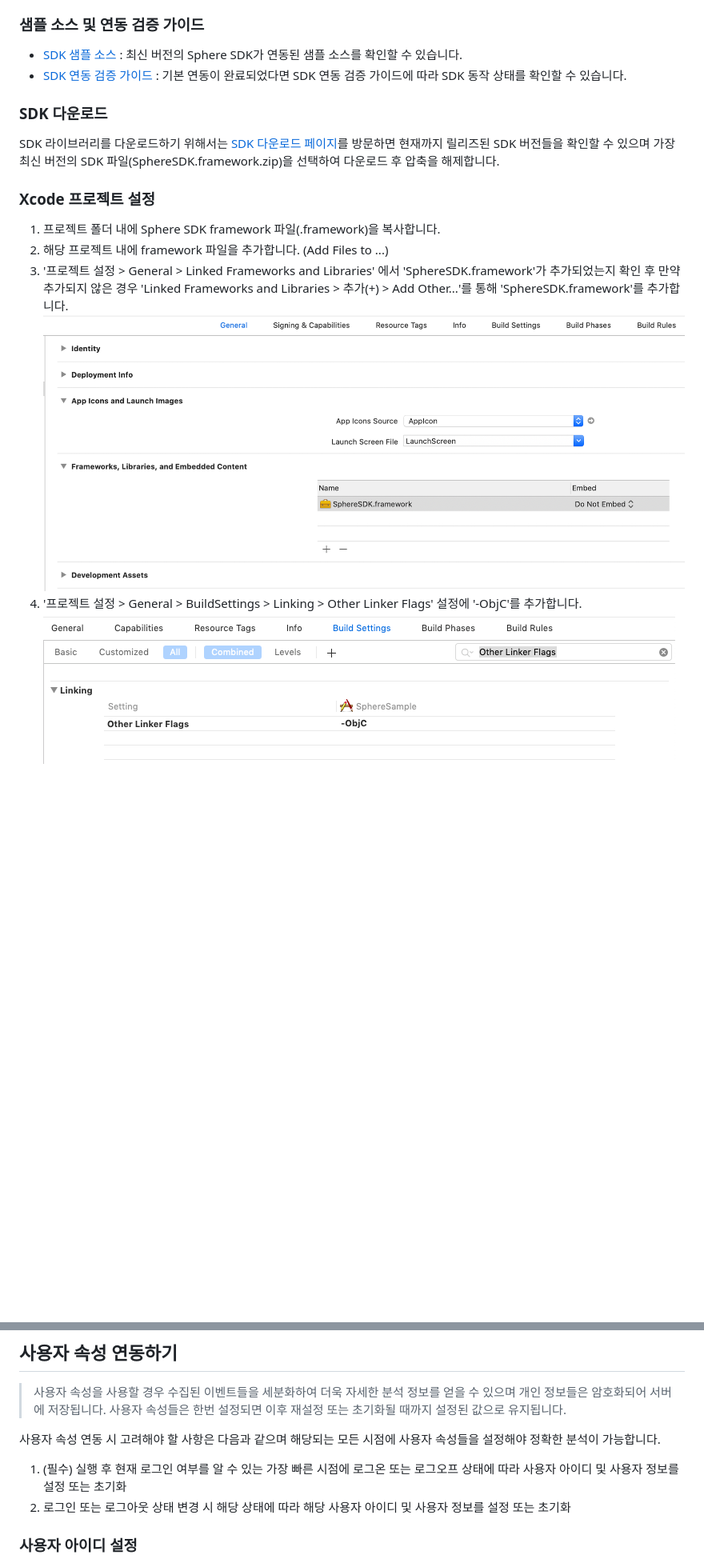
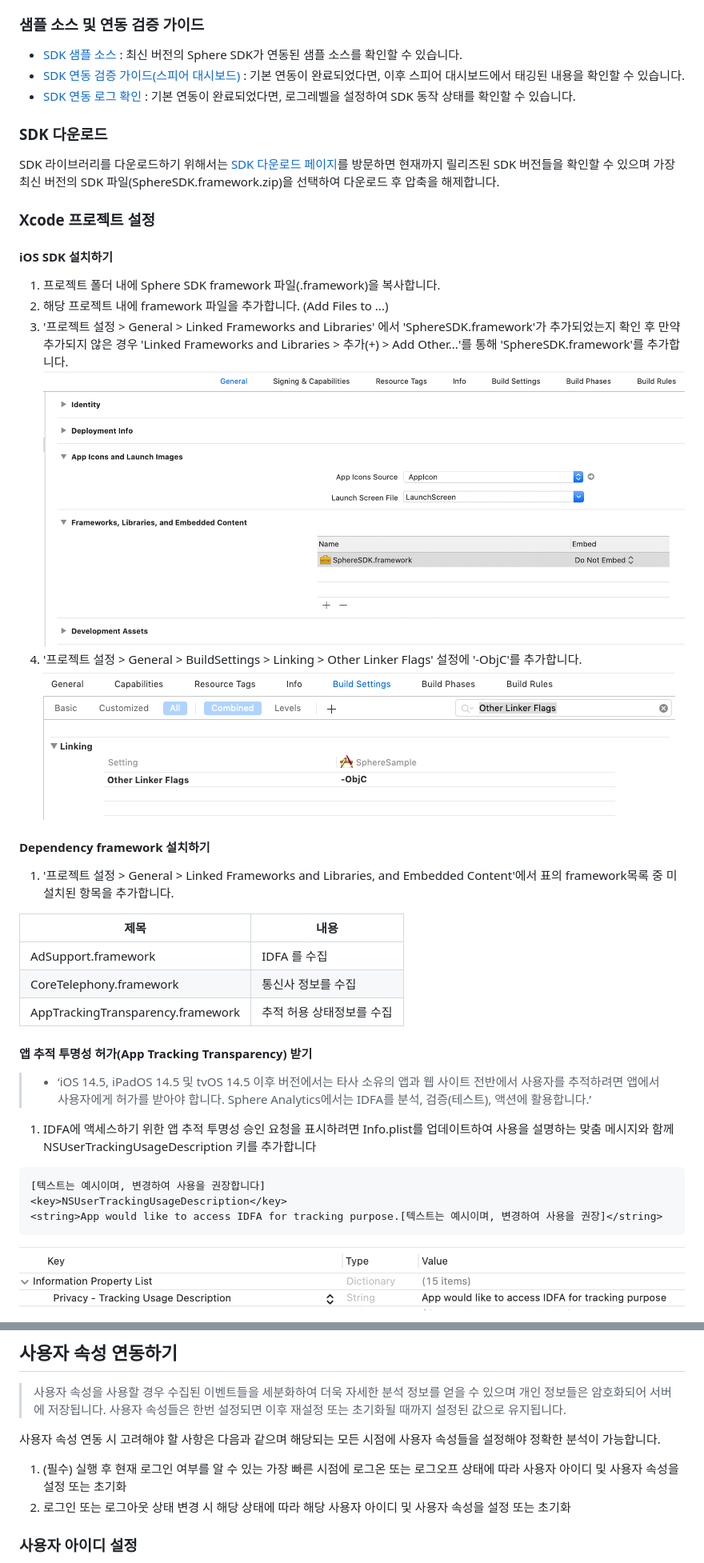
Before and after one commit to tand-git/ios-sdk, a Markdown page: README.md, 2 parts joined by grey strips. Shown: that part at 80% size. Rendered like a GitHub page; blank space fills up the shorter version.

````diff
--- a/README.md
+++ b/README.md
@@ -35,18 +35,38 @@ Sphere Analytics 사용을 위해서는 기본적으로 앱키(App key)가 필
 ### 샘플 소스 및 연동 검증 가이드
 
 * [SDK 샘플 소스](sample) : 최신 버전의 Sphere SDK가 연동된 샘플 소스를 확인할 수 있습니다.
-* [SDK 연동 검증 가이드](https://github.com/tand-git/sphere-sdk/blob/master/guide/SDK_Inspection.md) : 기본 연동이 완료되었다면 SDK 연동 검증 가이드에 따라 SDK 동작 상태를 확인할 수 있습니다.
+* [SDK 연동 검증 가이드(스피어 대시보드)](https://lightning-individual-9c1.notion.site/0ad122054a0d44e59166a90a3c48e8e2) : 기본 연동이 완료되었다면, 이후 스피어 대시보드에서 태깅된 내용을 확인할 수 있습니다.
+* [SDK 연동 로그 확인](#로그-출력) : 기본 연동이 완료되었다면, 로그레벨을 설정하여 SDK 동작 상태를 확인할 수 있습니다.
 
 ### SDK 다운로드
 
 SDK 라이브러리를 다운로드하기 위해서는 [SDK 다운로드 페이지](https://github.com/tand-git/ios-sdk/releases)를 방문하면 현재까지 릴리즈된 SDK 버전들을 확인할 수 있으며 가장 최신 버전의 SDK 파일(SphereSDK.framework.zip)을 선택하여 다운로드 후 압축을 해제합니다.
 
 ### Xcode 프로젝트 설정
-
+#### iOS SDK 설치하기
 1. 프로젝트 폴더 내에 Sphere SDK framework 파일(.framework)을 복사합니다.
 2. 해당 프로젝트 내에 framework 파일을 추가합니다. (Add Files to ...)
 3. '프로젝트 설정 > General > Linked Frameworks and Libraries' 에서 'SphereSDK.framework'가 추가되었는지 확인 후
-만약 추가되지 않은 경우 'Linked Frameworks and Libraries > 추가(+) > Add Other...'를 통해 'SphereSDK.framework'를 추가합니다.
-![linked_frameworks](screenshot/screenshot_linkedframeworks.png)
+   만약 추가되지 않은 경우 'Linked Frameworks and Libraries > 추가(+) > Add Other...'를 통해 'SphereSDK.framework'를 추가합니다.
+   ![linked_frameworks](screenshot/screenshot_linkedframeworks.png)
 4. '프로젝트 설정 > General > BuildSettings > Linking > Other Linker Flags' 설정에 '-ObjC'를 추가합니다.
-![buildsettings](screenshot/screenshot_buildsettings.png)
+   ![buildsettings](screenshot/screenshot_buildsettings.png)
+#### Dependency framework 설치하기
+1. '프로젝트 설정 > General > Linked Frameworks and Libraries, and Embedded Content'에서 표의 framework목록 중 미설치된 항목을 추가합니다.
+
+|제목| 내용             |
+|------|----------------|
+|AdSupport.framework| IDFA 를 수집      |
+|CoreTelephony.framework| 통신사 정보를 수집     |
+|AppTrackingTransparency.framework| 추적 허용 상태정보를 수집 |
+
+#### 앱 추적 투명성 허가(App Tracking Transparency) 받기
+>* ‘iOS 14.5, iPadOS 14.5 및 tvOS 14.5 이후 버전에서는 타사 소유의 앱과 웹 사이트 전반에서 사용자를 추적하려면 앱에서 사용자에게 허가를 받아야 합니다. Sphere Analytics에서는 IDFA를 분석, 검증(테스트), 액션에 활용합니다.’
+1.  IDFA에 액세스하기 위한 앱 추적 투명성 승인 요청을 표시하려면 Info.plist를 업데이트하여 사용을 설명하는 맞춤 메시지와 함께 NSUserTrackingUsageDescription 키를 추가합니다
+```
+[텍스트는 예시이며, 변경하여 사용을 권장합니다]
+<key>NSUserTrackingUsageDescription</key>
+<string>App would like to access IDFA for tracking purpose.[텍스트는 예시이며, 변경하여 사용을 권장]</string>
+```
+![buildsettings](screenshot/screenshot_privacy_description.png)
+
@@ -202,8 +258,8 @@ SphereAnalytics.logEvent("event_name_2", paramBuilder: nil)
 
 사용자 속성 연동 시 고려해야 할 사항은 다음과 같으며 해당되는 모든 시점에 사용자 속성들을 설정해야 정확한 분석이 가능합니다.
 
-1. (필수) 실행 후 현재 로그인 여부를 알 수 있는 가장 빠른 시점에 로그온 또는 로그오프 상태에 따라 사용자 아이디 및 사용자 정보를 설정 또는 초기화
-2. 로그인 또는 로그아웃 상태 변경 시 해당 상태에 따라 해당 사용자 아이디 및 사용자 정보를 설정 또는 초기화
+1. (필수) 실행 후 현재 로그인 여부를 알 수 있는 가장 빠른 시점에 로그온 또는 로그오프 상태에 따라 사용자 아이디 및 사용자 속성을 설정 또는 초기화
+2. 로그인 또는 로그아웃 상태 변경 시 해당 상태에 따라 해당 사용자 아이디 및 사용자 속성을 설정 또는 초기화
 
 ### 사용자 아이디 설정
 
````
Also changed, not shown: other parts of README.md (+59 -23 lines).
